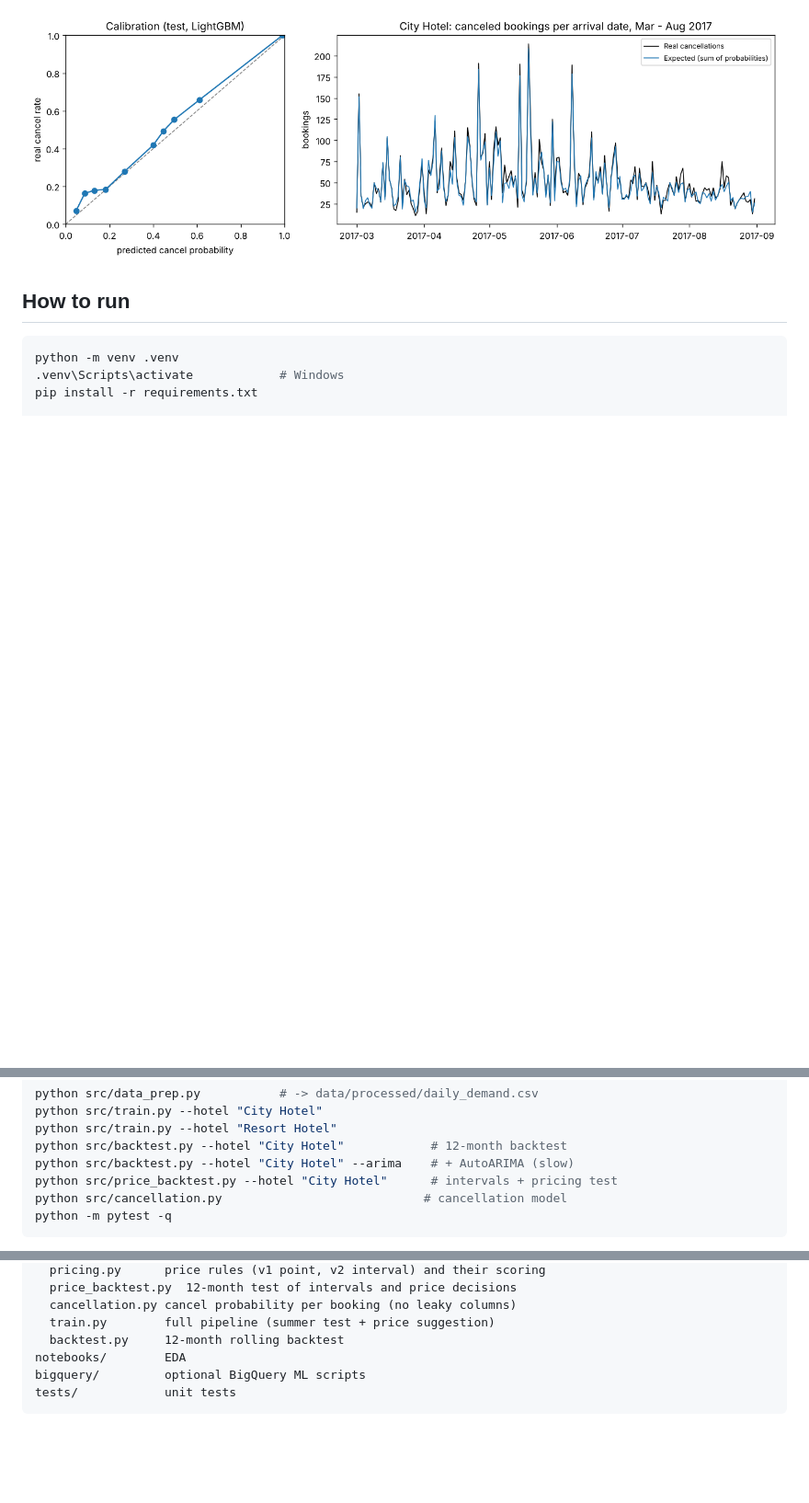
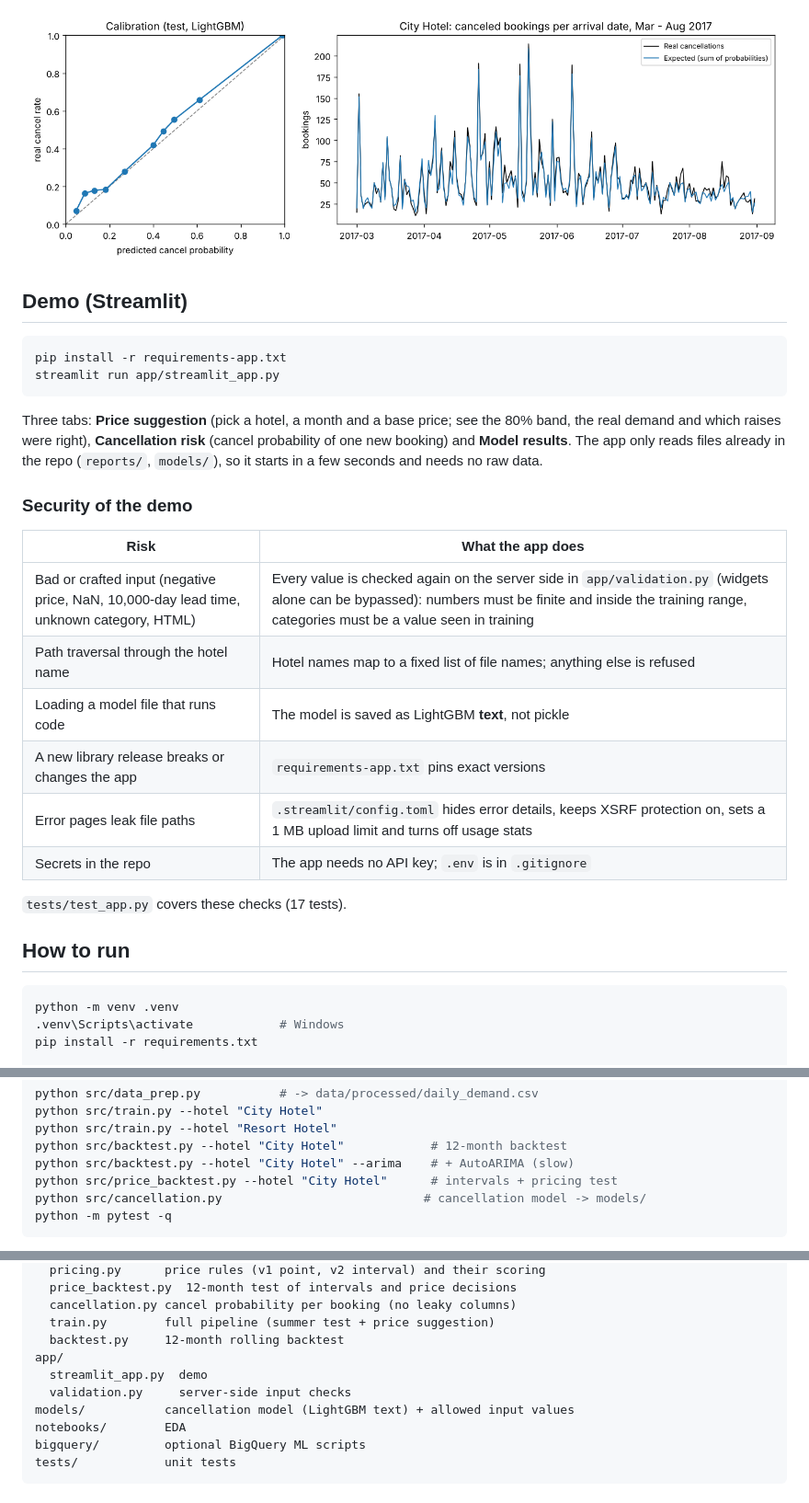
Before and after one commit to phamhongnhattan-boop/hotel-demand-forecast, a Markdown page: README.md, 3 parts joined by grey strips. Shown at 92% size. Rendered like a GitHub page; pictures changed too: reports/cancellation.png; blank space fills up the shorter version.

Commit message:
Add Streamlit demo with server-side input validation

````diff
--- a/README.md
+++ b/README.md
@@ -136,6 +136,31 @@ re-trained every month.
 
 ![cancellation](reports/cancellation.png)
 
+## Demo (Streamlit)
+
+```bash
+pip install -r requirements-app.txt
+streamlit run app/streamlit_app.py
+```
+
+Three tabs: **Price suggestion** (pick a hotel, a month and a base price; see the 80% band, the real
+demand and which raises were right), **Cancellation risk** (cancel probability of one new booking) and
+**Model results**. The app only reads files already in the repo (`reports/`, `models/`), so it starts
+in a few seconds and needs no raw data.
+
+### Security of the demo
+
+| Risk | What the app does |
+|---|---|
+| Bad or crafted input (negative price, NaN, 10,000-day lead time, unknown category, HTML) | Every value is checked again on the server side in `app/validation.py` (widgets alone can be bypassed): numbers must be finite and inside the training range, categories must be a value seen in training |
+| Path traversal through the hotel name | Hotel names map to a fixed list of file names; anything else is refused |
+| Loading a model file that runs code | The model is saved as LightGBM **text**, not pickle |
+| A new library release breaks or changes the app | `requirements-app.txt` pins exact versions |
+| Error pages leak file paths | `.streamlit/config.toml` hides error details, keeps XSRF protection on, sets a 1 MB upload limit and turns off usage stats |
+| Secrets in the repo | The app needs no API key; `.env` is in `.gitignore` |
+
+`tests/test_app.py` covers these checks (17 tests).
+
 ## How to run
 
 ```bash
@@ -152,7 +177,7 @@ python src/train.py --hotel "Resort Hotel"
 python src/backtest.py --hotel "City Hotel"            # 12-month backtest
 python src/backtest.py --hotel "City Hotel" --arima    # + AutoARIMA (slow)
 python src/price_backtest.py --hotel "City Hotel"      # intervals + pricing test
-python src/cancellation.py                            # cancellation model
+python src/cancellation.py                            # cancellation model -> models/
 python -m pytest -q
 ```
 
@@ -180,6 +205,10 @@ src/
   cancellation.py cancel probability per booking (no leaky columns)
   train.py        full pipeline (summer test + price suggestion)
   backtest.py     12-month rolling backtest
+app/
+  streamlit_app.py  demo
+  validation.py     server-side input checks
+models/           cancellation model (LightGBM text) + allowed input values
 notebooks/        EDA
 bigquery/         optional BigQuery ML scripts
 tests/            unit tests
````
Also changed, not shown: 9 other files.
